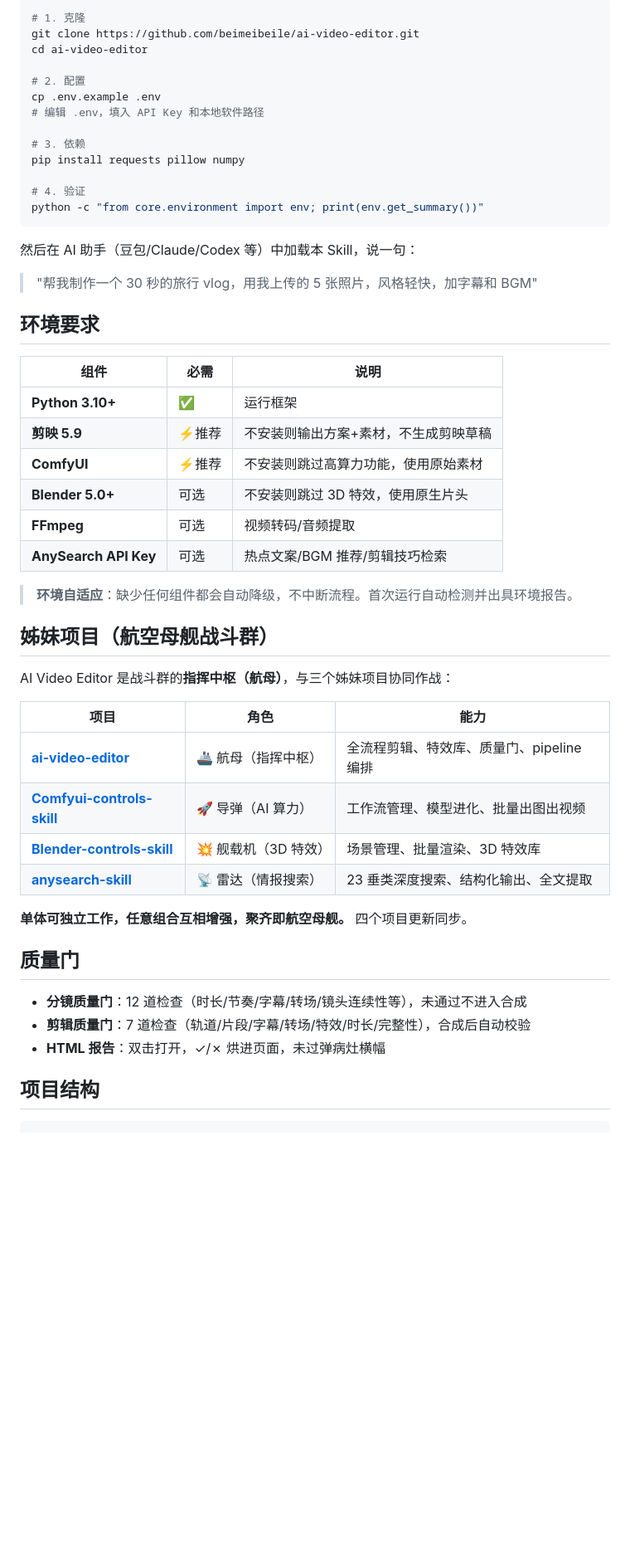
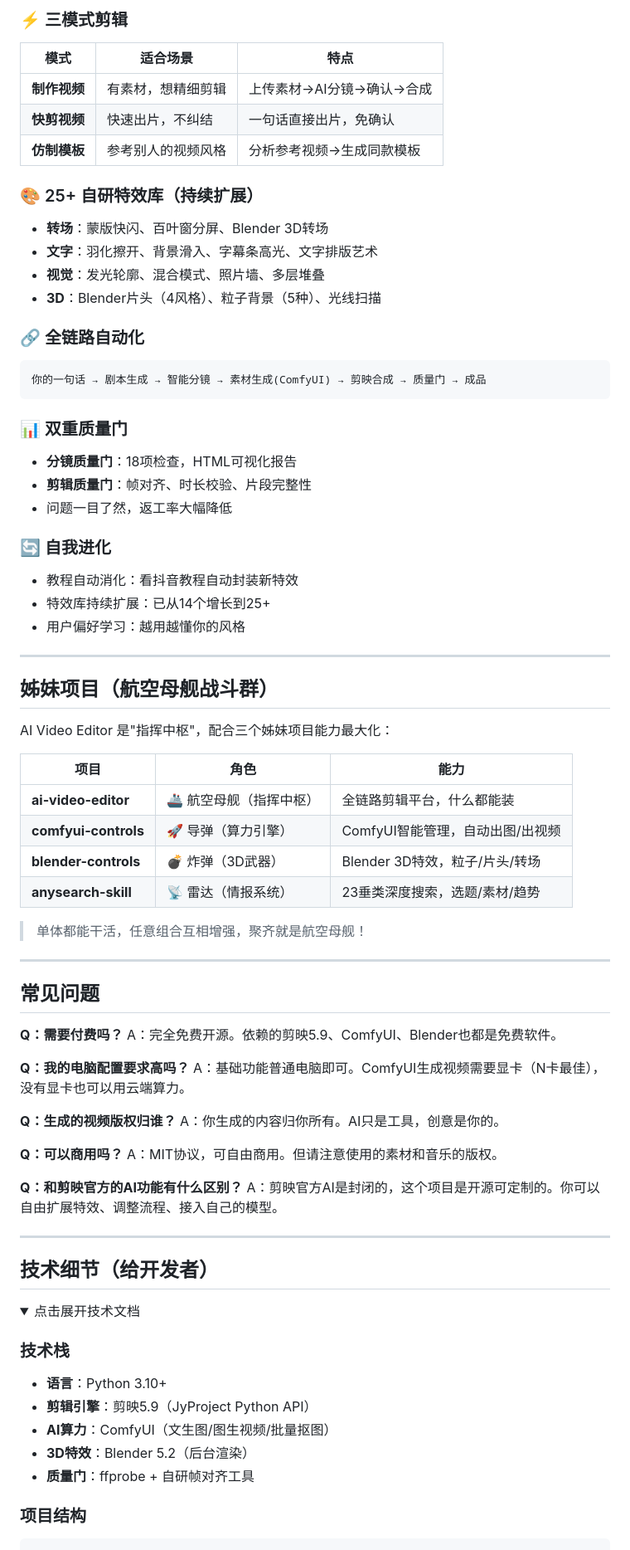
Before and after one commit to beimeibeile/ai-video-editor, a Markdown page: README.md, the part around one of its changes. Shown at 83% size. GitHub-like rendering; folded sections open; blank space fills up the shorter version.

Commit message:
P7-2 README面向普通用户重写: 价值主张/场景化/3步上手/常见问题, 技术细节折叠

````diff
--- a/README.md
+++ b/README.md
@@ -67,56 +74,80 @@
 
-```bash
-# 1. 克隆
-git clone https://github.com/beimeibeile/ai-video-editor.git
-cd ai-video-editor
+### ⚡ 三模式剪辑
+| 模式 | 适合场景 | 特点 |
+|------|---------|------|
+| **制作视频** | 有素材，想精细剪辑 | 上传素材→AI分镜→确认→合成 |
+| **快剪视频** | 快速出片，不纠结 | 一句话直接出片，免确认 |
+| **仿制模板** | 参考别人的视频风格 | 分析参考视频→生成同款模板 |
 
-# 2. 配置
-cp .env.example .env
-# 编辑 .env，填入 API Key 和本地软件路径
+### 🎨 25+ 自研特效库（持续扩展）
+- **转场**：蒙版快闪、百叶窗分屏、Blender 3D转场
+- **文字**：羽化擦开、背景滑入、字幕条高光、文字排版艺术
+- **视觉**：发光轮廓、混合模式、照片墙、多层堆叠
+- **3D**：Blender片头（4风格）、粒子背景（5种）、光线扫描
 
-# 3. 依赖
-pip install requests pillow numpy
-
-# 4. 验证
-python -c "from core.environment import env; print(env.get_summary())"
+### 🔗 全链路自动化
+```
+你的一句话 → 剧本生成 → 智能分镜 → 素材生成(ComfyUI) → 剪映合成 → 质量门 → 成品
 ```
 
-然后在 AI 助手（豆包/Claude/Codex 等）中加载本 Skill，说一句：
-> "帮我制作一个 30 秒的旅行 vlog，用我上传的 5 张照片，风格轻快，加字幕和 BGM"
+### 📊 双重质量门
+- **分镜质量门**：18项检查，HTML可视化报告
+- **剪辑质量门**：帧对齐、时长校验、片段完整性
+- 问题一目了然，返工率大幅降低
 
-## 环境要求
+### 🔄 自我进化
+- 教程自动消化：看抖音教程自动封装新特效
+- 特效库持续扩展：已从14个增长到25+
+- 用户偏好学习：越用越懂你的风格
 
-| 组件 | 必需 | 说明 |
-|------|------|------|
-| **Python 3.10+** | ✅ | 运行框架 |
-| **剪映 5.9** | ⚡推荐 | 不安装则输出方案+素材，不生成剪映草稿 |
-| **ComfyUI** | ⚡推荐 | 不安装则跳过高算力功能，使用原始素材 |
-| **Blender 5.0+** | 可选 | 不安装则跳过 3D 特效，使用原生片头 |
-| **FFmpeg** | 可选 | 视频转码/音频提取 |
-| **AnySearch API Key** | 可选 | 热点文案/BGM 推荐/剪辑技巧检索 |
-
-> **环境自适应**：缺少任何组件都会自动降级，不中断流程。首次运行自动检测并出具环境报告。
+---
 
 ## 姊妹项目（航空母舰战斗群）
 
-AI Video Editor 是战斗群的**指挥中枢（航母）**，与三个姊妹项目协同作战：
+AI Video Editor 是"指挥中枢"，配合三个姊妹项目能力最大化：
 
 | 项目 | 角色 | 能力 |
 |------|------|------|
-| **[ai-video-editor](https://github.com/beimeibeile/ai-video-editor)** | 🚢 航母（指挥中枢） | 全流程剪辑、特效库、质量门、pipeline 编排 |
-| **[Comfyui-controls-skill](https://github.com/beimeibeile/Comfyui-controls-skill)** | 🚀 导弹（AI 算力） | 工作流管理、模型进化、批量出图出视频 |
-| **[Blender-controls-skill](https://github.com/beimeibeile/Blender-controls-skill)** | 💥 舰载机（3D 特效） | 场景管理、批量渲染、3D 特效库 |
-| **[anysearch-skill](https://github.com/beimeibeile/anysearch-skill)** | 📡 雷达（情报搜索） | 23 垂类深度搜索、结构化输出、全文提取 |
+| **ai-video-editor** | 🚢 航空母舰（指挥中枢） | 全链路剪辑平台，什么都能装 |
+| **comfyui-controls** | 🚀 导弹（算力引擎） | ComfyUI智能管理，自动出图/出视频 |
+| **blender-controls** | 💣 炸弹（3D武器） | Blender 3D特效，粒子/片头/转场 |
+| **anysearch-skill** | 📡 雷达（情报系统） | 23垂类深度搜索，选题/素材/趋势 |
 
-**单体可独立工作，任意组合互相增强，聚齐即航空母舰。** 四个项目更新同步。
+> 单体都能干活，任意组合互相增强，聚齐就是航空母舰！
 
-## 质量门
+---
 
-- **分镜质量门**：12 道检查（时长/节奏/字幕/转场/镜头连续性等），未通过不进入合成
-- **剪辑质量门**：7 道检查（轨道/片段/字幕/转场/特效/时长/完整性），合成后自动校验
-- **HTML 报告**：双击打开，✓/✗ 烘进页面，未过弹病灶横幅
+## 常见问题
 
-## 项目结构
+**Q：需要付费吗？**
+A：完全免费开源。依赖的剪映5.9、ComfyUI、Blender也都是免费软件。
 
+**Q：我的电脑配置要求高吗？**
+A：基础功能普通电脑即可。ComfyUI生成视频需要显卡（N卡最佳），没有显卡也可以用云端算力。
+
+**Q：生成的视频版权归谁？**
+A：你生成的内容归你所有。AI只是工具，创意是你的。
+
+**Q：可以商用吗？**
+A：MIT协议，可自由商用。但请注意使用的素材和音乐的版权。
+
+**Q：和剪映官方的AI功能有什么区别？**
+A：剪映官方AI是封闭的，这个项目是开源可定制的。你可以自由扩展特效、调整流程、接入自己的模型。
+
+---
+
+## 技术细节（给开发者）
+
+<details>
+<summary>点击展开技术文档</summary>
+
+### 技术栈
+- **语言**：Python 3.10+
+- **剪辑引擎**：剪映5.9（JyProject Python API）
+- **AI算力**：ComfyUI（文生图/图生视频/批量抠图）
+- **3D特效**：Blender 5.2（后台渲染）
+- **质量门**：ffprobe + 自研帧对齐工具
+
+### 项目结构
 ```
 ai-video-editor/
````
Also changed, not shown: other parts of README.md (+105 -71 lines).
